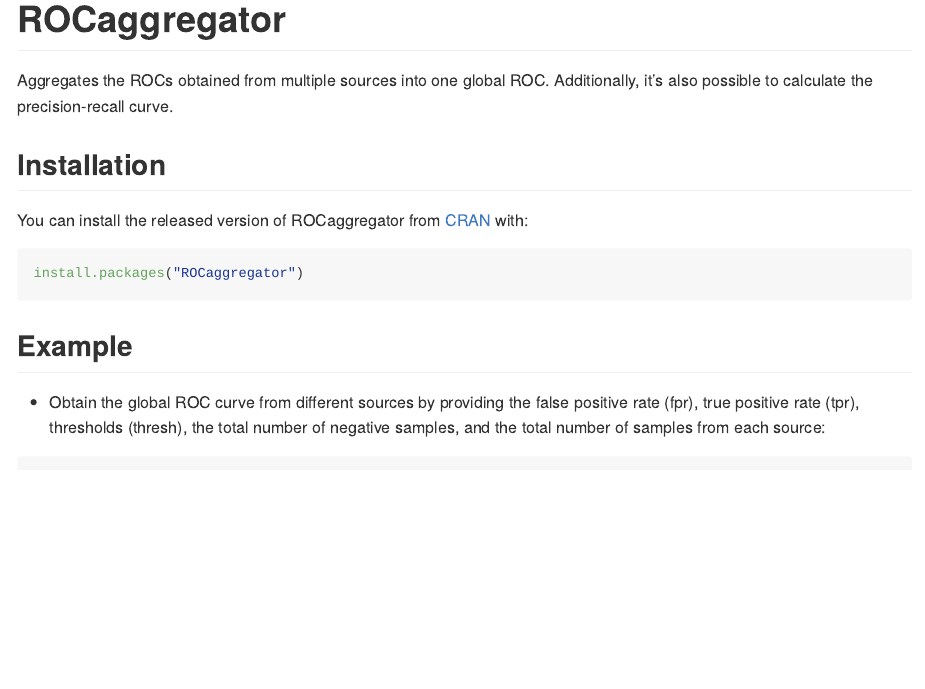
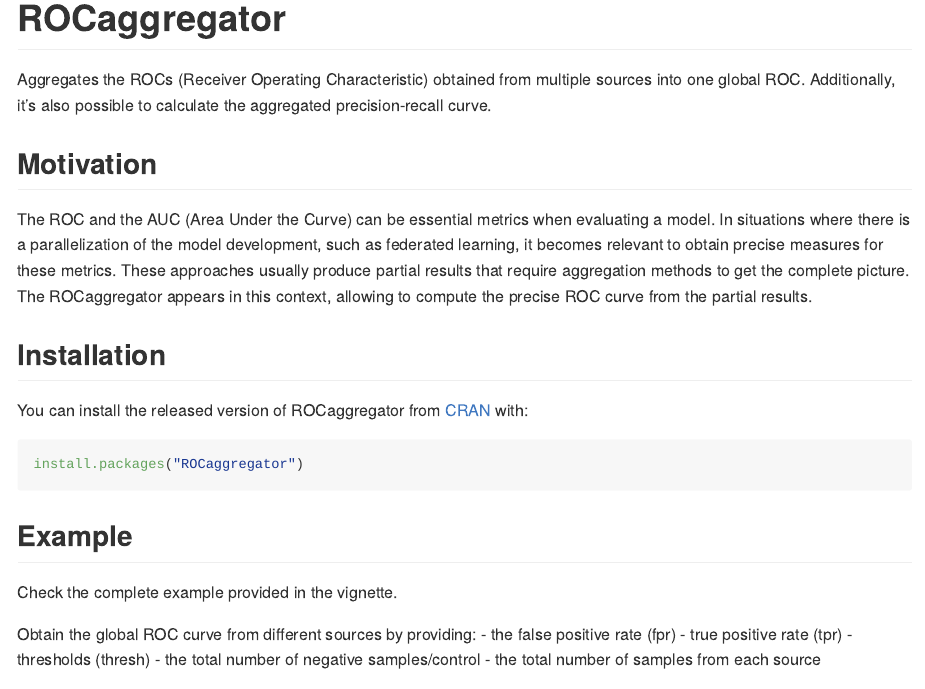
Before and after one commit to MaastrichtU-CDS/general-tools_rocaggregator, an R Markdown document (README.Rmd): the page in a window 1100 px wide, from its top. The pictures show the output file README.md that the author committed with the source, drawn offline in the style of GitHub.

Commit message:
Complete documentation

````diff
--- a/README.Rmd
+++ b/README.Rmd
@@ -18,8 +18,20 @@
 <!-- badges: start -->
 <!-- badges: end -->
 
-Aggregates the ROCs obtained from multiple sources into one global ROC.
-Additionally, it's also possible to calculate the precision-recall curve.
+Aggregates the ROCs (Receiver Operating Characteristic) obtained from multiple
+sources into one global ROC.
+Additionally, it's also possible to calculate the aggregated precision-recall
+curve.
+
+## Motivation
+
+The ROC and the AUC (Area Under the Curve) can be essential metrics when
+evaluating a model. In situations where there is a parallelization of the model
+development, such as federated learning, it becomes relevant to obtain precise
+measures for these metrics. These approaches usually produce partial results
+that require aggregation methods to get the complete picture.
+The ROCaggregator appears in this context, allowing to
+compute the precise ROC curve from the partial results.
 
 ## Installation
 
@@ -31,7 +43,14 @@
 
 ## Example
 
-- Obtain the global ROC curve from different sources by providing the false positive rate (fpr), true positive rate (tpr), thresholds (thresh), the total number of negative samples, and the total number of samples from each source:
+Check the complete example provided in the vignette.
+
+Obtain the global ROC curve from different sources by providing:
+- the false positive rate (fpr)
+- true positive rate (tpr)
+- thresholds (thresh)
+- the total number of negative samples/control
+- the total number of samples from each source
 
 ```
 library(ROCaggregator)
````
Also changed, not shown: README.md, 3 other files.
